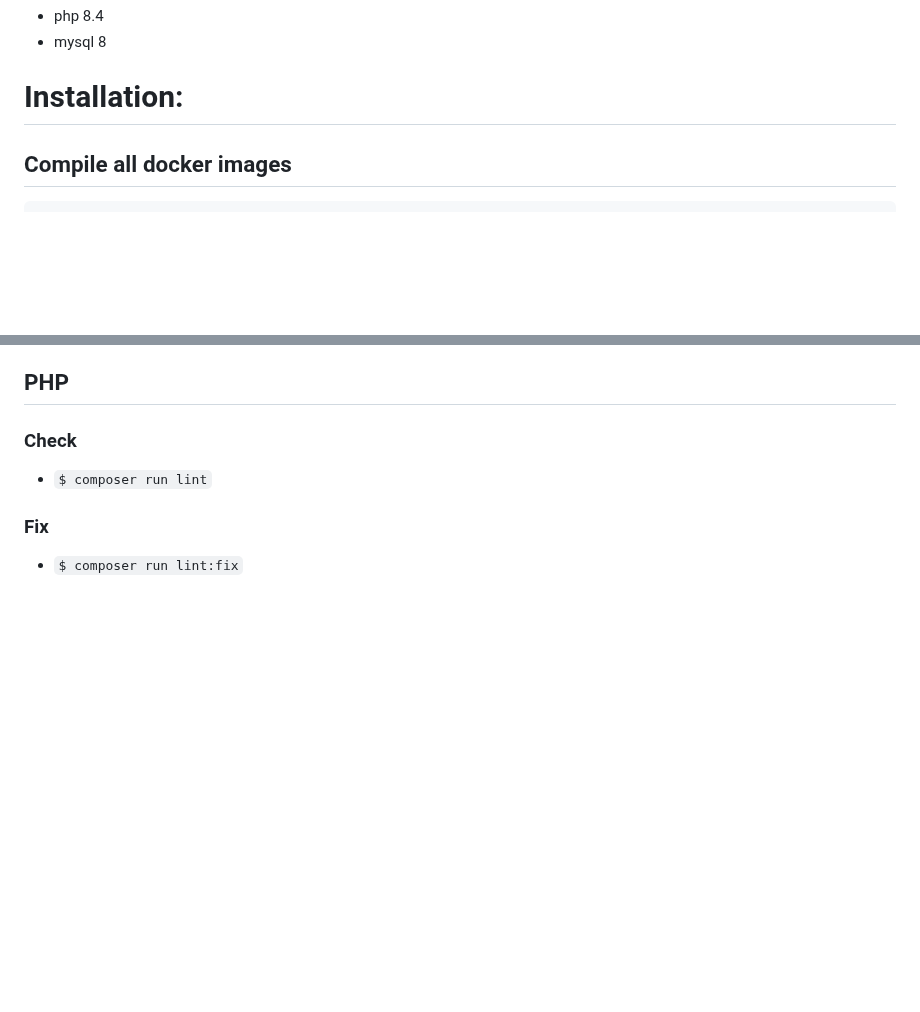
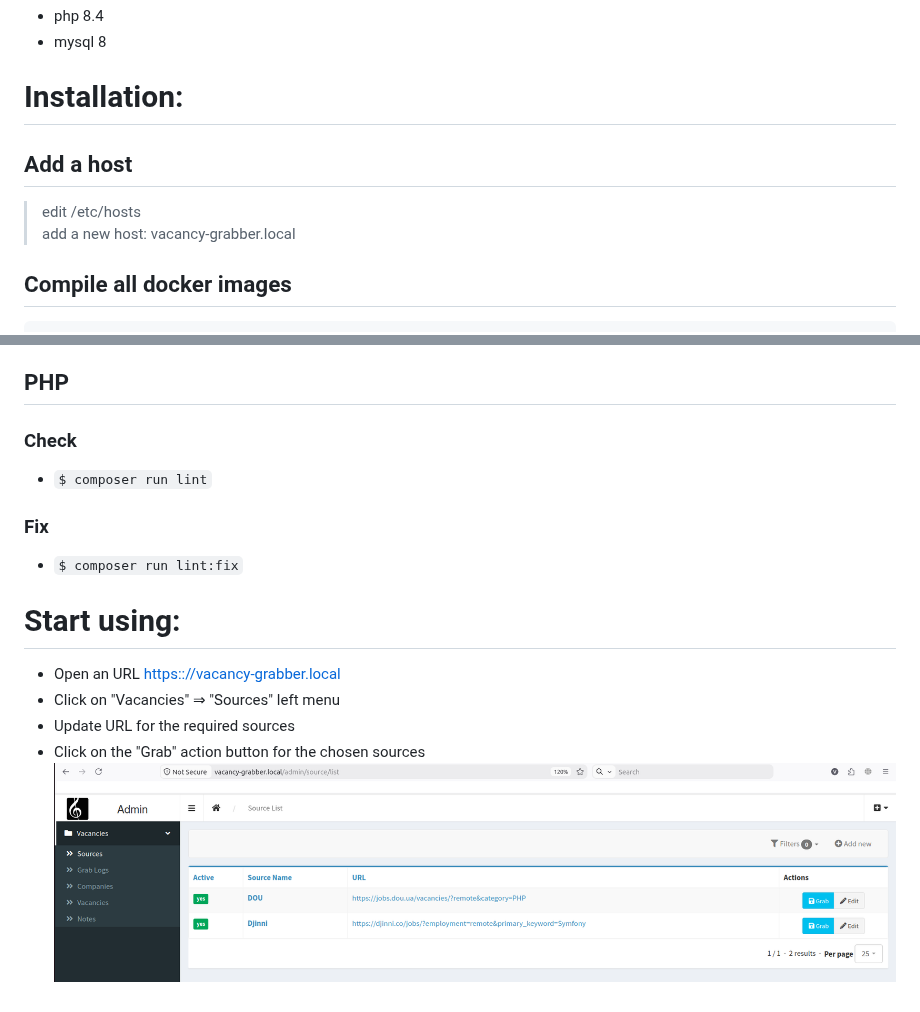
Before and after one commit to vtsot/vacancy-grabber, a Markdown page: readme.md, 2 parts joined by grey strips. Drawn GitHub-style; pictures changed too: docs/images/admin-source-list.png (added); blank space fills up the shorter version.

```diff
--- a/readme.md
+++ b/readme.md
@@ -3,6 +3,10 @@
 - mysql 8
 
 # Installation:
+
+## Add a host
+> edit /etc/hosts
+> add a new host: vacancy-grabber.local
 
 ## Compile all docker images
 
@@ -50,3 +54,10 @@ make composer-install
 - `$ composer run lint`
 ### Fix
 - `$ composer run lint:fix`
+
+# Start using:
+- Open an URL [https:://vacancy-grabber.local](https:://vacancy-grabber.local)
+- Click on "Vacancies" ⇒ "Sources" left menu
+- Update URL for the required sources
+- Click on the "Grab" action button for the chosen sources
+  ![admin-source-list](./docs/images/admin-source-list.png)
```
